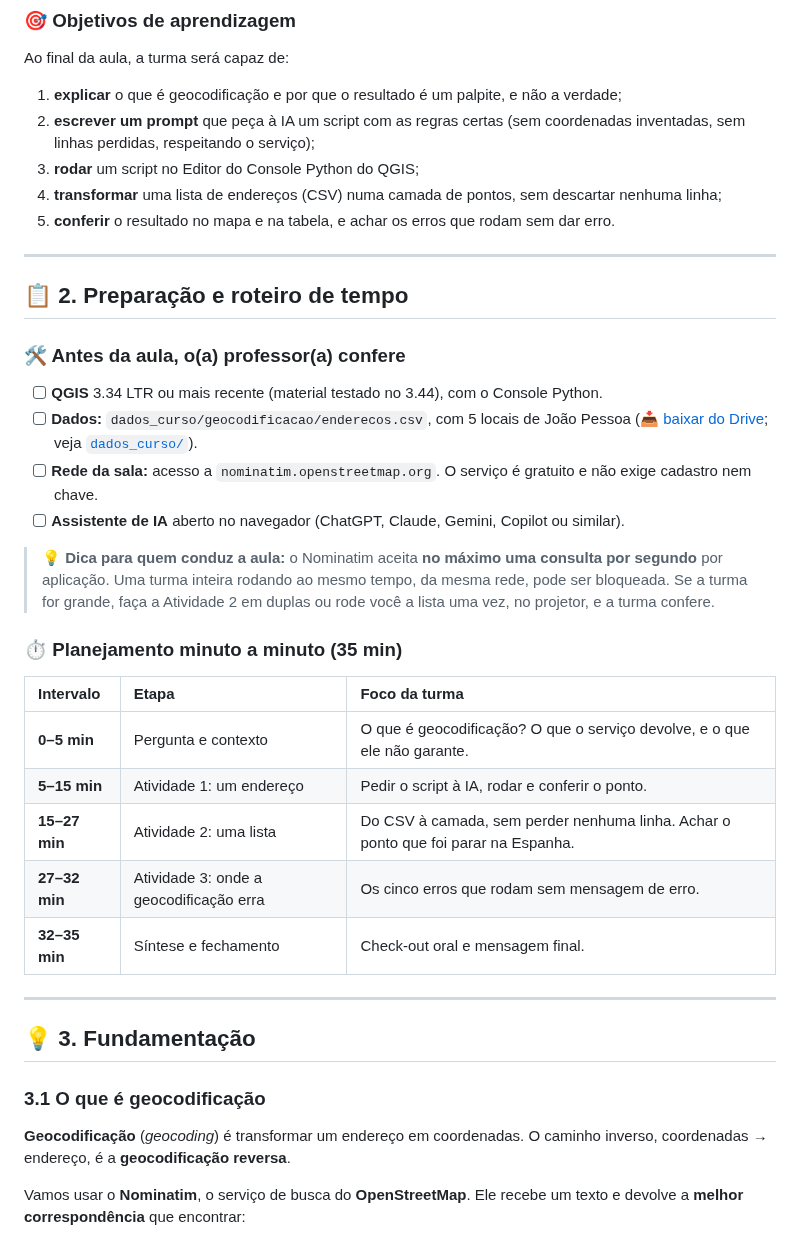
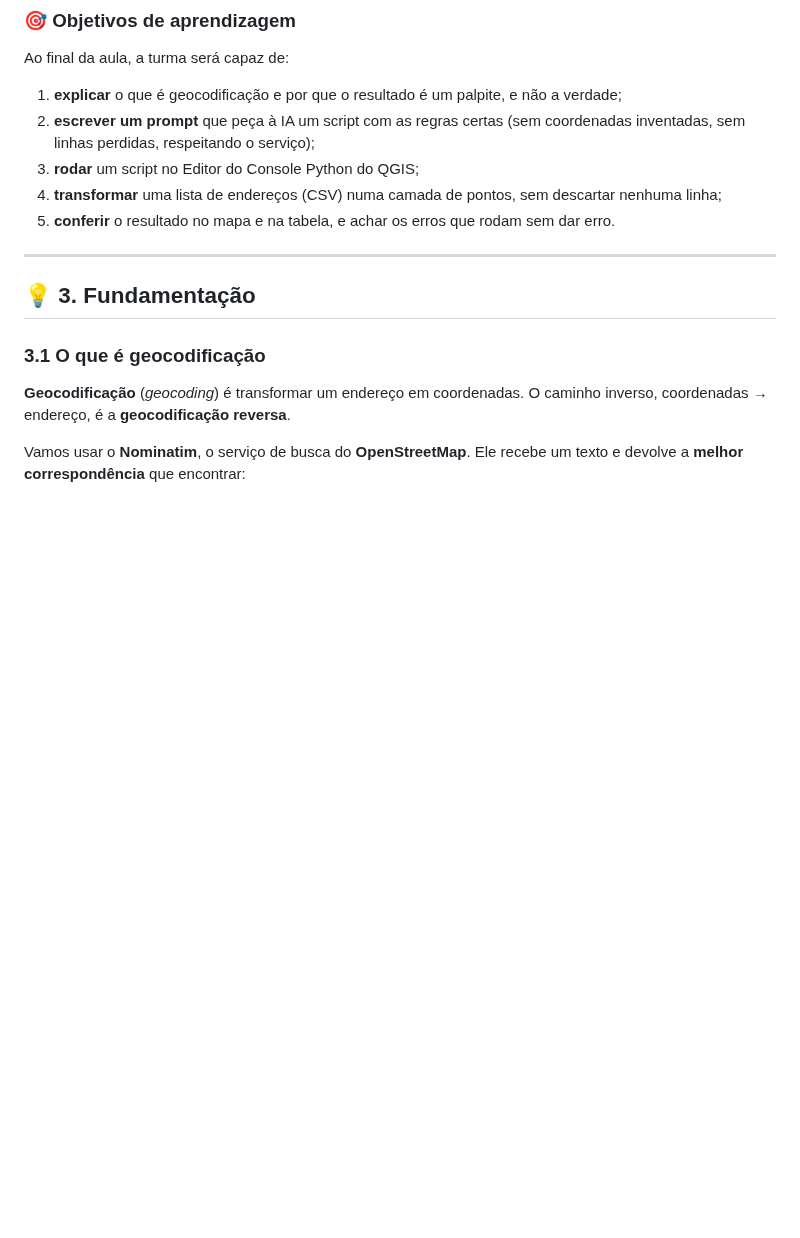
Before and after one commit to marcellobenigno/automatizando-qgis-python-ia, a Markdown page: modulos/geocodificacao/geocodificacao.md, the part around the change. GitHub-like rendering; blank space fills up the shorter version.

```diff
--- a/modulos/geocodificacao/geocodificacao.md
+++ b/modulos/geocodificacao/geocodificacao.md
@@ -28,28 +28,6 @@ Ao final da aula, a turma será capaz de:
 
 ---
 
-## 📋 2. Preparação e roteiro de tempo
-
-### 🛠️ Antes da aula, o(a) professor(a) confere
-
-- [ ] **QGIS** 3.34 LTR ou mais recente (material testado no 3.44), com o Console Python.
-- [ ] **Dados:** `dados_curso/geocodificacao/enderecos.csv`, com 5 locais de João Pessoa ([📥 baixar do Drive](https://drive.google.com/file/d/14R47rwmZKDksQlSMz4j_9im0KeBxRH-e/view?usp=sharing); veja [`dados_curso/`](../../dados_curso/README.md)).
-- [ ] **Rede da sala:** acesso a `nominatim.openstreetmap.org`. O serviço é gratuito e não exige cadastro nem chave.
-- [ ] **Assistente de IA** aberto no navegador (ChatGPT, Claude, Gemini, Copilot ou similar).
-
-> 💡 **Dica para quem conduz a aula:** o Nominatim aceita **no máximo uma consulta por segundo** por aplicação. Uma turma inteira rodando ao mesmo tempo, da mesma rede, pode ser bloqueada. Se a turma for grande, faça a Atividade 2 em duplas ou rode você a lista uma vez, no projetor, e a turma confere.
-
-### ⏱️ Planejamento minuto a minuto (35 min)
-
-| Intervalo | Etapa | Foco da turma |
-| :--- | :--- | :--- |
-| **0–5 min** | Pergunta e contexto | O que é geocodificação? O que o serviço devolve, e o que ele não garante. |
-| **5–15 min** | Atividade 1: um endereço | Pedir o script à IA, rodar e conferir o ponto. |
-| **15–27 min** | Atividade 2: uma lista | Do CSV à camada, sem perder nenhuma linha. Achar o ponto que foi parar na Espanha. |
-| **27–32 min** | Atividade 3: onde a geocodificação erra | Os cinco erros que rodam sem mensagem de erro. |
-| **32–35 min** | Síntese e fechamento | Check-out oral e mensagem final. |
-
----
 
 ## 💡 3. Fundamentação
 
```
